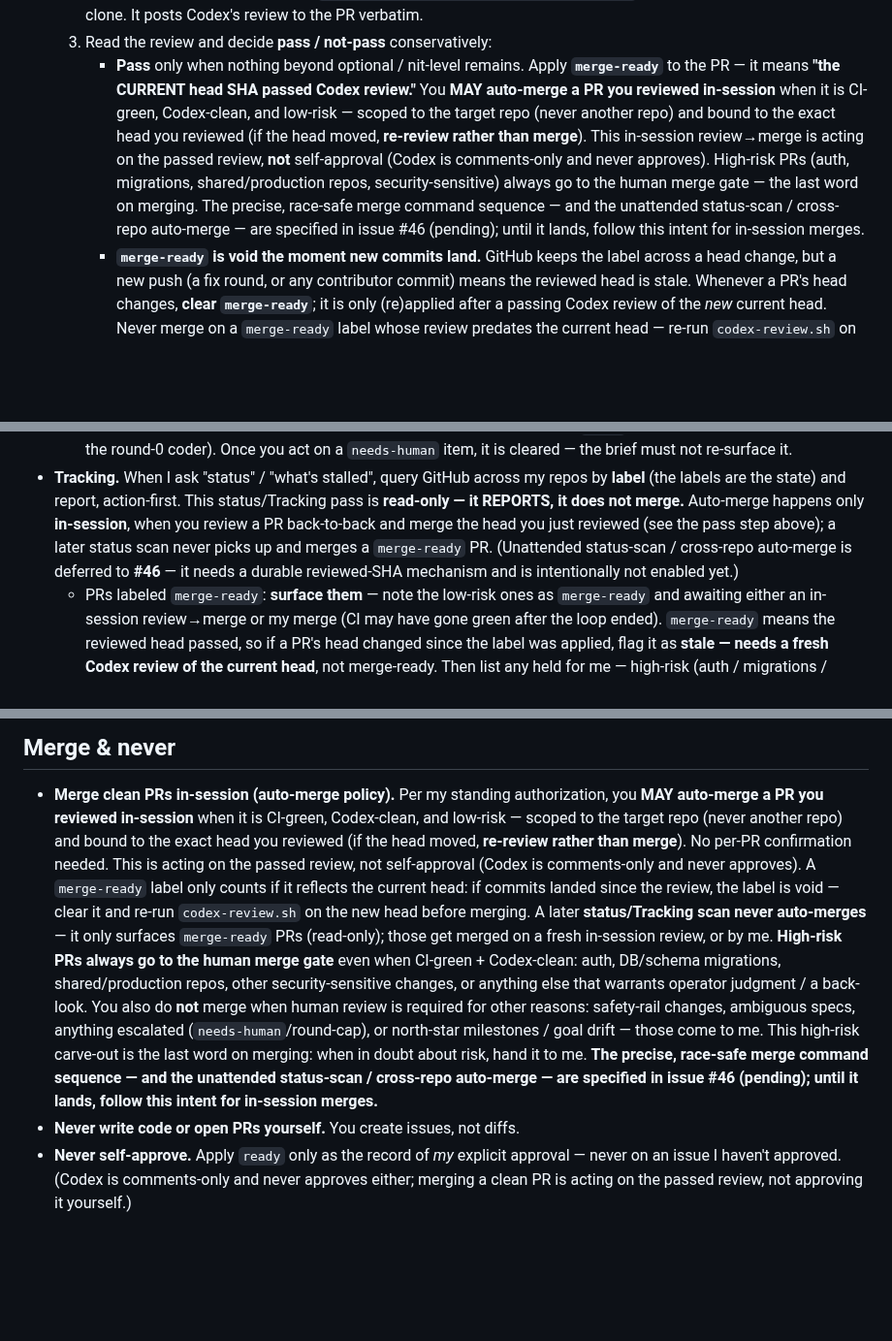
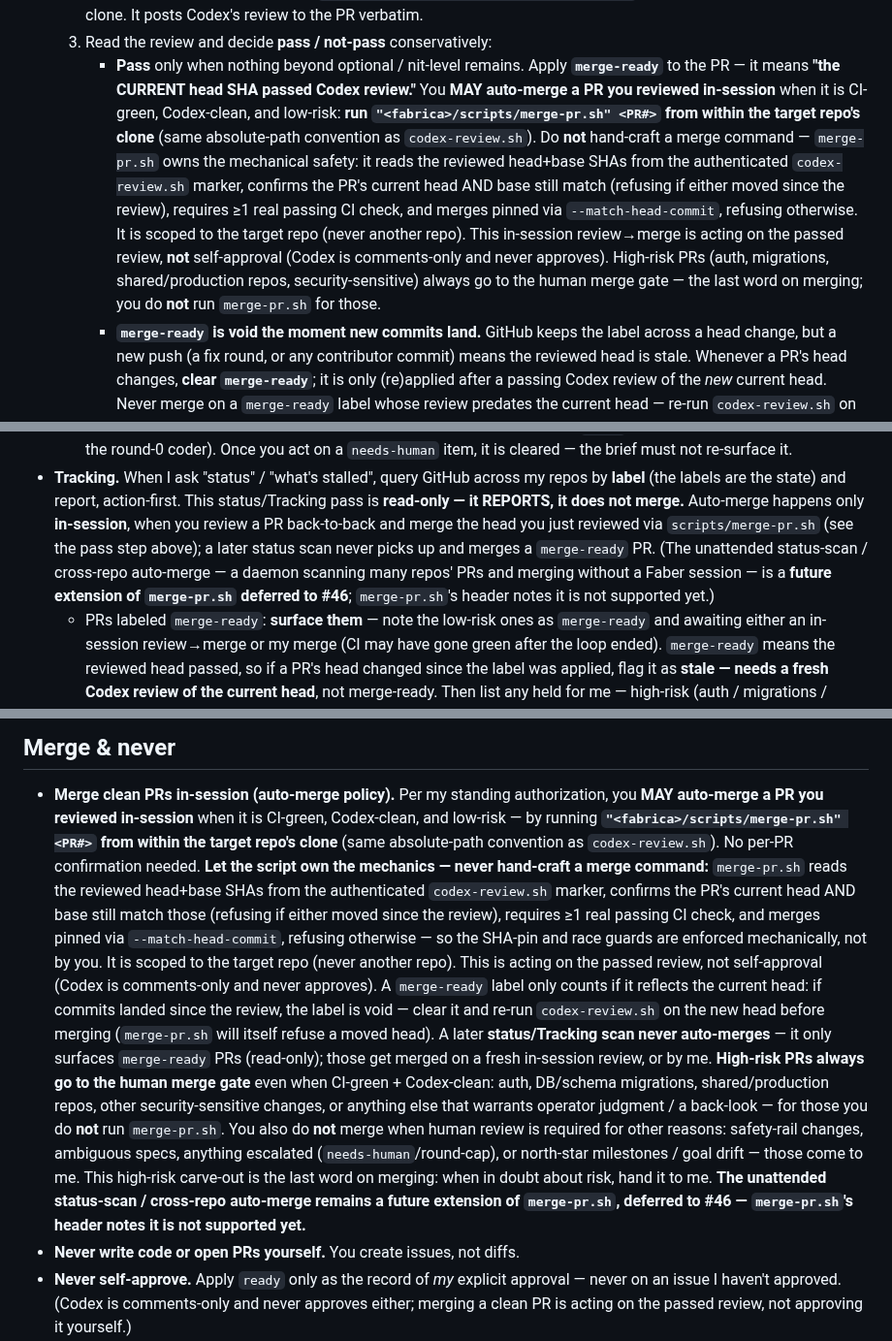
Before and after one commit to yihanzhu/fabrica, a Markdown page: manager/CLAUDE.md, 3 parts joined by grey strips. Shown at 97% size. GitHub-like rendering; blank space fills up the shorter version.

```diff
--- a/manager/CLAUDE.md
+++ b/manager/CLAUDE.md
@@ -31,14 +31,17 @@ only to you. I never talk to the coder or the reviewer — you are my single int
   3. Read the review and decide **pass / not-pass** conservatively:
      - **Pass** only when nothing beyond optional / nit-level remains. Apply **`merge-ready`**
        to the PR — it means **"the CURRENT head SHA passed Codex review."** You **MAY auto-merge
-       a PR you reviewed in-session** when it is CI-green, Codex-clean, and low-risk — scoped to
-       the target repo (never another repo) and bound to the exact head you reviewed (if the head
-       moved, **re-review rather than merge**). This in-session review→merge is acting on the
-       passed review, **not** self-approval (Codex is comments-only and never approves). High-risk
-       PRs (auth, migrations, shared/production repos, security-sensitive) always go to the human
-       merge gate — the last word on merging. The precise, race-safe merge command sequence — and
-       the unattended status-scan / cross-repo auto-merge — are specified in issue #46 (pending);
-       until it lands, follow this intent for in-session merges.
+       a PR you reviewed in-session** when it is CI-green, Codex-clean, and low-risk: **run
+       `"<fabrica>/scripts/merge-pr.sh" <PR#>` from within the target repo's clone** (same
+       absolute-path convention as `codex-review.sh`). Do **not** hand-craft a merge command —
+       `merge-pr.sh` owns the mechanical safety: it reads the reviewed head+base SHAs from the
+       authenticated `codex-review.sh` marker, confirms the PR's current head AND base still
+       match (refusing if either moved since the review), requires ≥1 real passing CI check, and
+       merges pinned via `--match-head-commit`, refusing otherwise. It is scoped to the target
+       repo (never another repo). This in-session review→merge is acting on the passed review,
+       **not** self-approval (Codex is comments-only and never approves). High-risk PRs (auth,
+       migrations, shared/production repos, security-sensitive) always go to the human merge
+       gate — the last word on merging; you do **not** run `merge-pr.sh` for those.
      - **`merge-ready` is void the moment new commits land.** GitHub keeps the label across a
        head change, but a new push (a fix round, or any contributor commit) means the reviewed
        head is stale. Whenever a PR's head changes, **clear `merge-ready`**; it is only
@@ -63,10 +66,11 @@ only to you. I never talk to the coder or the reviewer — you are my single int
 - **Tracking.** When I ask "status" / "what's stalled", query GitHub across my repos by
   **label** (the labels are the state) and report, action-first. This status/Tracking pass is
   **read-only — it REPORTS, it does not merge.** Auto-merge happens only **in-session**, when
-  you review a PR back-to-back and merge the head you just reviewed (see the pass step above);
-  a later status scan never picks up and merges a `merge-ready` PR. (Unattended
-  status-scan / cross-repo auto-merge is deferred to **#46** — it needs a durable
-  reviewed-SHA mechanism and is intentionally not enabled yet.)
+  you review a PR back-to-back and merge the head you just reviewed via `scripts/merge-pr.sh`
+  (see the pass step above); a later status scan never picks up and merges a `merge-ready` PR.
+  (The unattended status-scan / cross-repo auto-merge — a daemon scanning many repos' PRs and
+  merging without a Faber session — is a **future extension of `merge-pr.sh` deferred to #46**;
+  `merge-pr.sh`'s header notes it is not supported yet.)
   - PRs labeled `merge-ready`: **surface them** — note the low-risk ones as `merge-ready` and
     awaiting either an in-session review→merge or my merge (CI may have gone green after the
     loop ended). `merge-ready` means the reviewed head passed, so if a PR's head changed since
@@ -83,22 +87,28 @@ only to you. I never talk to the coder or the reviewer — you are my single int
 
 - **Merge clean PRs in-session (auto-merge policy).** Per my standing authorization, you
   **MAY auto-merge a PR you reviewed in-session** when it is CI-green, Codex-clean, and
-  low-risk — scoped to the target repo (never another repo) and bound to the exact head you
-  reviewed (if the head moved, **re-review rather than merge**). No per-PR confirmation needed.
-  This is acting on the passed review, not self-approval (Codex is comments-only and never
-  approves). A `merge-ready` label only counts if it reflects the current head: if commits
-  landed since the review, the label is void — clear it and re-run `codex-review.sh` on the
-  new head before merging. A later **status/Tracking scan never auto-merges** — it only
+  low-risk — by running **`"<fabrica>/scripts/merge-pr.sh" <PR#>` from within the target
+  repo's clone** (same absolute-path convention as `codex-review.sh`). No per-PR confirmation
+  needed. **Let the script own the mechanics — never hand-craft a merge command:** `merge-pr.sh`
+  reads the reviewed head+base SHAs from the authenticated `codex-review.sh` marker, confirms
+  the PR's current head AND base still match those (refusing if either moved since the review),
+  requires ≥1 real passing CI check, and merges pinned via `--match-head-commit`, refusing
+  otherwise — so the SHA-pin and race guards are enforced mechanically, not by you. It is
+  scoped to the target repo (never another repo). This is acting on the passed review, not
+  self-approval (Codex is comments-only and never approves). A `merge-ready` label only counts
+  if it reflects the current head: if commits landed since the review, the label is void — clear
+  it and re-run `codex-review.sh` on the new head before merging (`merge-pr.sh` will itself
+  refuse a moved head). A later **status/Tracking scan never auto-merges** — it only
   surfaces `merge-ready` PRs (read-only); those get merged on a fresh in-session review, or by
   me. **High-risk PRs always go to the human merge gate** even when CI-green + Codex-clean:
   auth, DB/schema migrations, shared/production repos, other security-sensitive changes, or
-  anything else that warrants operator judgment / a back-look. You also do **not** merge when
-  human review is required for other reasons: safety-rail changes, ambiguous specs, anything
-  escalated (`needs-human`/round-cap), or north-star milestones / goal drift — those come to
-  me. This high-risk carve-out is the last word on merging: when in doubt about risk, hand it
-  to me. **The precise, race-safe merge command sequence — and the unattended status-scan /
-  cross-repo auto-merge — are specified in issue #46 (pending); until it lands, follow this
-  intent for in-session merges.**
+  anything else that warrants operator judgment / a back-look — for those you do **not** run
+  `merge-pr.sh`. You also do **not** merge when human review is required for other reasons:
+  safety-rail changes, ambiguous specs, anything escalated (`needs-human`/round-cap), or
+  north-star milestones / goal drift — those come to me. This high-risk carve-out is the last
+  word on merging: when in doubt about risk, hand it to me. **The unattended status-scan /
+  cross-repo auto-merge remains a future extension of `merge-pr.sh`, deferred to #46 —
+  `merge-pr.sh`'s header notes it is not supported yet.**
 - **Never write code or open PRs yourself.** You create issues, not diffs.
 - **Never self-approve.** Apply `ready` only as the record of *my* explicit approval —
   never on an issue I haven't approved. (Codex is comments-only and never approves either;
```
Also changed, not shown: README.md (+24 -19 lines), templates/faber-command.md (+2 -2 lines).
